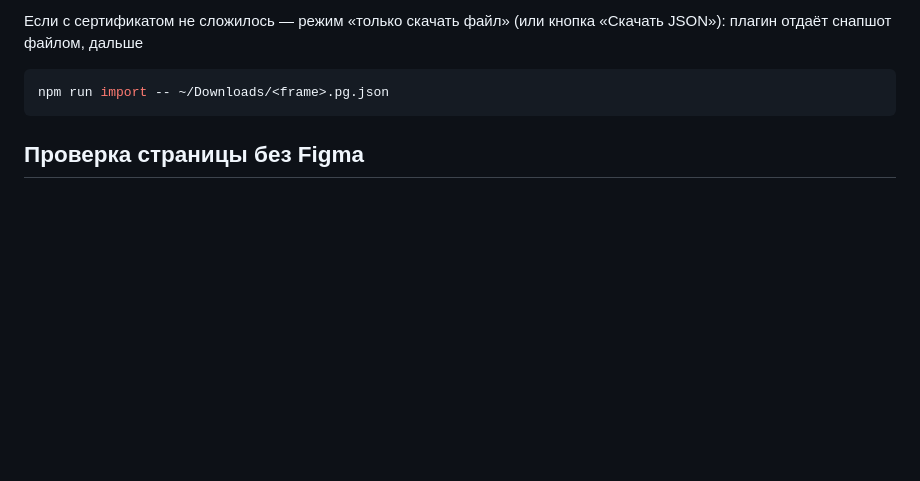
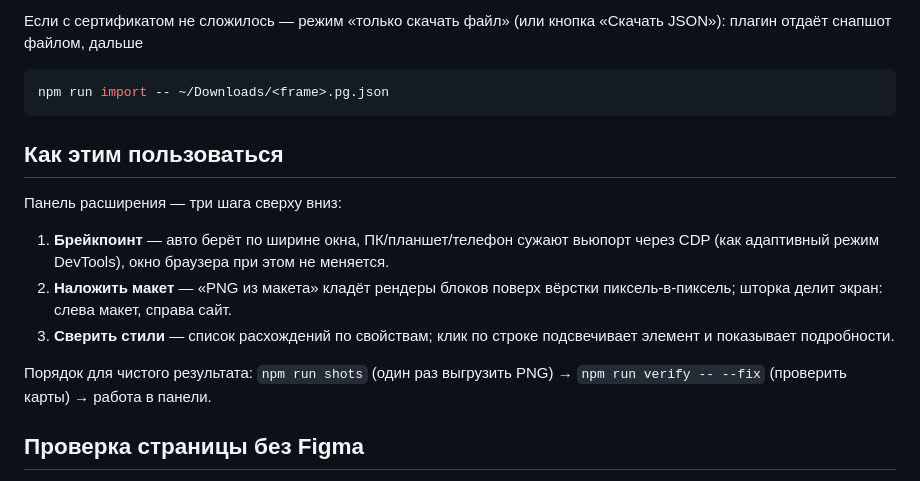
Before and after one commit to PavelKhabusov/pixel-guard, a Markdown page: README.md, the part around the change. GitHub-like rendering; blank space fills up the shorter version.

Commit message:
docs: краткая инструкция «как пользоваться» в README
Co-Authored-By: Claude Fable 5 <noreply@anthropic.com>

````diff
--- a/README.md
+++ b/README.md
@@ -89,6 +89,20 @@ JSON»): плагин отдаёт снапшот файлом, дальше
 ```bash
 npm run import -- ~/Downloads/<frame>.pg.json
 ```
+
+## Как этим пользоваться
+
+Панель расширения — три шага сверху вниз:
+
+1. **Брейкпоинт** — авто берёт по ширине окна, ПК/планшет/телефон сужают вьюпорт
+   через CDP (как адаптивный режим DevTools), окно браузера при этом не меняется.
+2. **Наложить макет** — «PNG из макета» кладёт рендеры блоков поверх вёрстки
+   пиксель-в-пиксель; шторка делит экран: слева макет, справа сайт.
+3. **Сверить стили** — список расхождений по свойствам; клик по строке
+   подсвечивает элемент и показывает подробности.
+
+Порядок для чистого результата: `npm run shots` (один раз выгрузить PNG) →
+`npm run verify -- --fix` (проверить карты) → работа в панели.
 
 ## Проверка страницы без Figma
 
````
